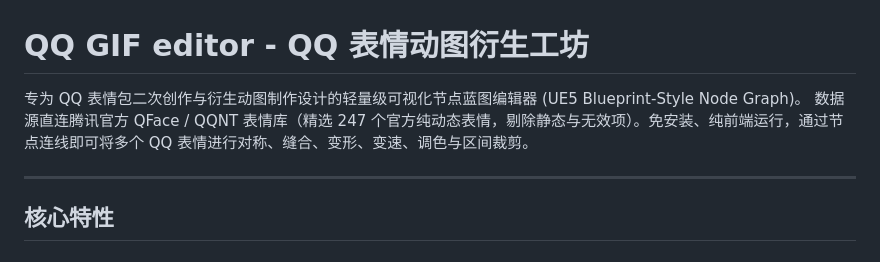
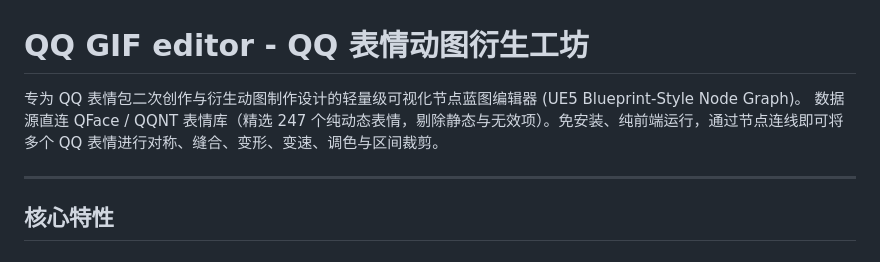
Before and after one commit to XRJprogram/gifeditor, a Markdown page: README.md, the part around the change. GitHub-like rendering.

Commit message:
docs: refine copy to remove official references

```diff
--- a/README.md
+++ b/README.md
@@ -1,7 +1,7 @@
 # QQ GIF editor - QQ 表情动图衍生工坊
 
 专为 QQ 表情包二次创作与衍生动图制作设计的轻量级可视化节点蓝图编辑器 (UE5 Blueprint-Style Node Graph)。
-数据源直连腾讯官方 QFace / QQNT 表情库（精选 247 个官方纯动态表情，剔除静态与无效项）。免安装、纯前端运行，通过节点连线即可将多个 QQ 表情进行对称、缝合、变形、变速、调色与区间裁剪。
+数据源直连 QFace / QQNT 表情库（精选 247 个纯动态表情，剔除静态与无效项）。免安装、纯前端运行，通过节点连线即可将多个 QQ 表情进行对称、缝合、变形、变速、调色与区间裁剪。
 
 ---
 
```
